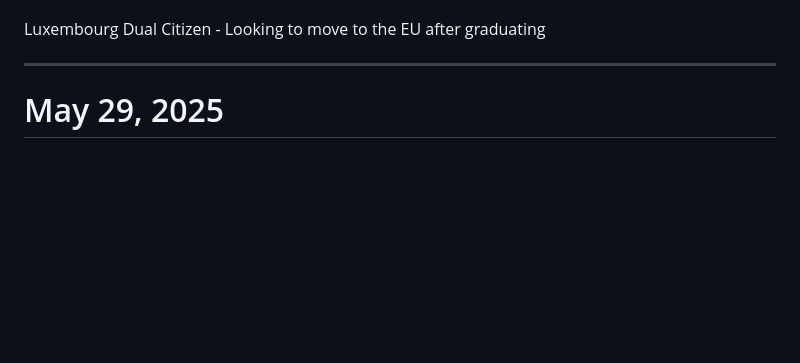
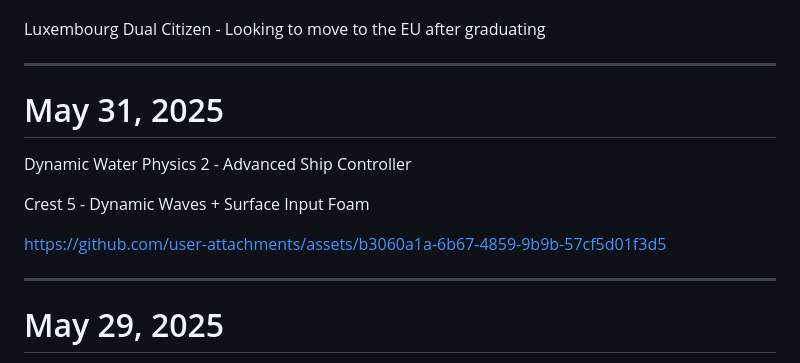
Before and after one commit to PaulB-H/PaulB-H, a Markdown page: README.md, the part around the change. Rendered like a GitHub page; blank space fills up the shorter version.

Commit message:
Add blog post

```diff
--- a/README.md
+++ b/README.md
@@ -11,6 +11,16 @@
   <p>Year 1 Student of George Brown Game Programming<br /><sup>Entering Year 2</sup></p>
   <p>Luxembourg Dual Citizen - Looking to move to the EU after graduating</p>
 </div>
+
+<hr />
+
+# May 31, 2025
+
+Dynamic Water Physics 2 - Advanced Ship Controller
+
+Crest 5 - Dynamic Waves + Surface Input Foam
+
+https://github.com/user-attachments/assets/b3060a1a-6b67-4859-9b9b-57cf5d01f3d5
 
 <hr />
 
```
